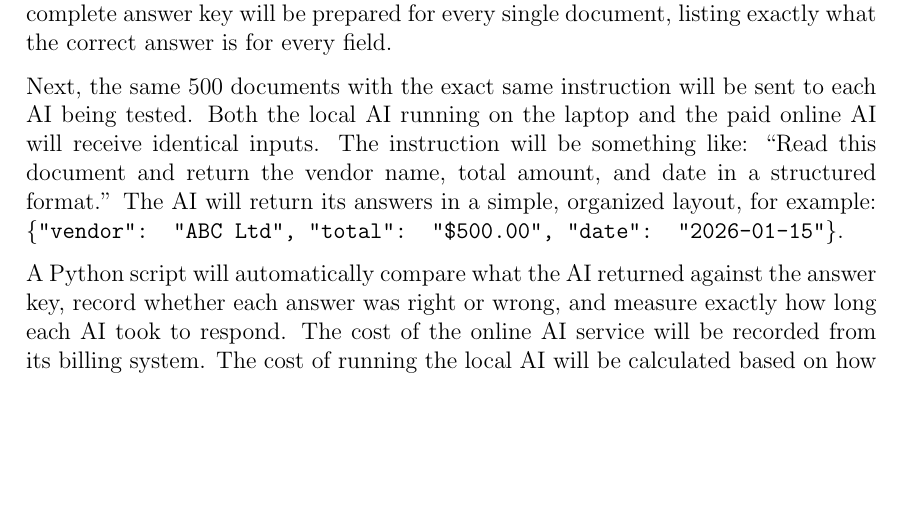
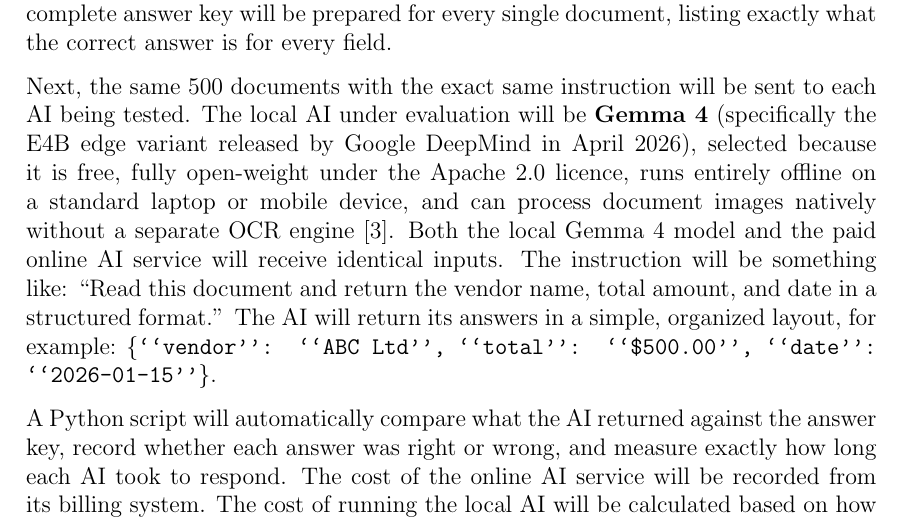
Before and after one commit to abiha-babar/thesis-proposal, a LaTeX document (proposal.tex, which reads sections/4_proposed-method.tex): part of page 5 of 9, cut so that both start at the same text, the shorter picture padded with empty space. Compiled offline with pdfLaTeX.

Commit message:
docs: specify Gemma 4 as the local AI model and update formatting in proposed method section

```diff
--- a/sections/4_proposed-method.tex
+++ b/sections/4_proposed-method.tex
@@ -5,7 +5,7 @@
 
 First, 500 test documents will be created. These will look like real invoices and administrative forms, but they will use made-up data so there are no privacy issues. Every document will have several pieces of information in it, such as a vendor name, a total amount, a date, and a reference number. Before the experiment starts, a complete answer key will be prepared for every single document, listing exactly what the correct answer is for every field.
 
-Next, the same 500 documents with the exact same instruction will be sent to each AI being tested. Both the local AI running on the laptop and the paid online AI will receive identical inputs. The instruction will be something like: ``Read this document and return the vendor name, total amount, and date in a structured format.'' The AI will return its answers in a simple, organized layout, for example: \texttt{\{"vendor": "ABC Ltd", "total": "\$500.00", "date": "2026-01-15"\}}.
+Next, the same 500 documents with the exact same instruction will be sent to each AI being tested. The local AI under evaluation will be \textbf{Gemma~4} (specifically the E4B edge variant released by Google DeepMind in April~2026), selected because it is free, fully open-weight under the Apache~2.0 licence, runs entirely offline on a standard laptop or mobile device, and can process document images natively without a separate OCR engine \cite{gemma4_2026}. Both the local Gemma~4 model and the paid online AI service will receive identical inputs. The instruction will be something like: ``Read this document and return the vendor name, total amount, and date in a structured format.'' The AI will return its answers in a simple, organized layout, for example: \texttt{\{``vendor'': ``ABC Ltd'', ``total'': ``\$500.00'', ``date'': ``2026-01-15''\}}.
 
 A Python script will automatically compare what the AI returned against the answer key, record whether each answer was right or wrong, and measure exactly how long each AI took to respond. The cost of the online AI service will be recorded from its billing system. The cost of running the local AI will be calculated based on how much electricity the laptop used during the test, plus a small portion of the laptop's purchase price.
 
```
